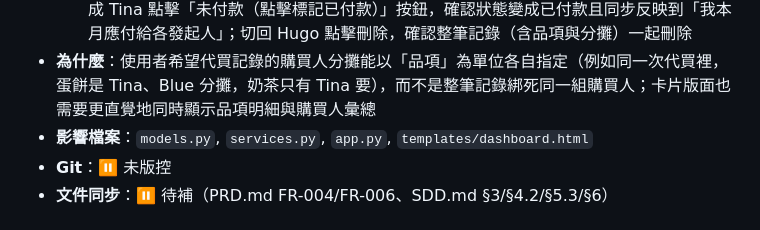
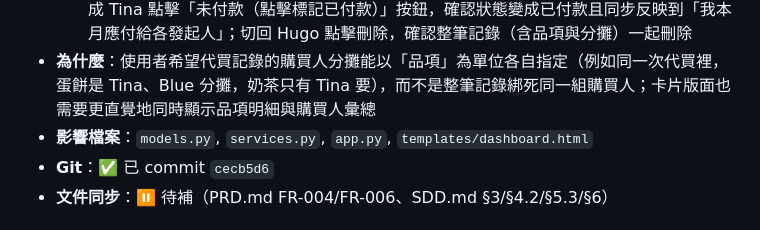
Before and after one commit to Tica167/carpool-purchase-tracker, a Markdown page: CHANGELOG.md, the part around the change. Drawn GitHub-style.

Commit message:
docs: 回填 CHANGELOG 的 commit hash
Co-Authored-By: Claude Sonnet 5 <noreply@anthropic.com>

```diff
--- a/CHANGELOG.md
+++ b/CHANGELOG.md
@@ -14,7 +14,7 @@
   - 已在瀏覽器實測：Hugo 新增蛋餅 $50（Tina、Blue 分攤）後再新增奶茶 $30（Tina 分攤），確認兩筆合併成同一張卡片，購買人彙總正確算出 Tina $55、Blue $25；切換身份成 Tina 點擊「未付款（點擊標記已付款）」按鈕，確認狀態變成已付款且同步反映到「我本月應付給各發起人」；切回 Hugo 點擊刪除，確認整筆記錄（含品項與分攤）一起刪除
 - **為什麼**：使用者希望代買記錄的購買人分攤能以「品項」為單位各自指定（例如同一次代買裡，蛋餅是 Tina、Blue 分攤，奶茶只有 Tina 要），而不是整筆記錄綁死同一組購買人；卡片版面也需要更直覺地同時顯示品項明細與購買人彙總
 - **影響檔案**：`models.py`, `services.py`, `app.py`, `templates/dashboard.html`
-- **Git**：⏸ 未版控
+- **Git**：✅ 已 commit `cecb5d6`
 - **文件同步**：⏸ 待補（PRD.md FR-004/FR-006、SDD.md §3/§4.2/§5.3/§6）
 
 ## 2026-09-24 05:20 — 車主可修改車資（含生效日期）＋ 整月一鍵標記付款
```
